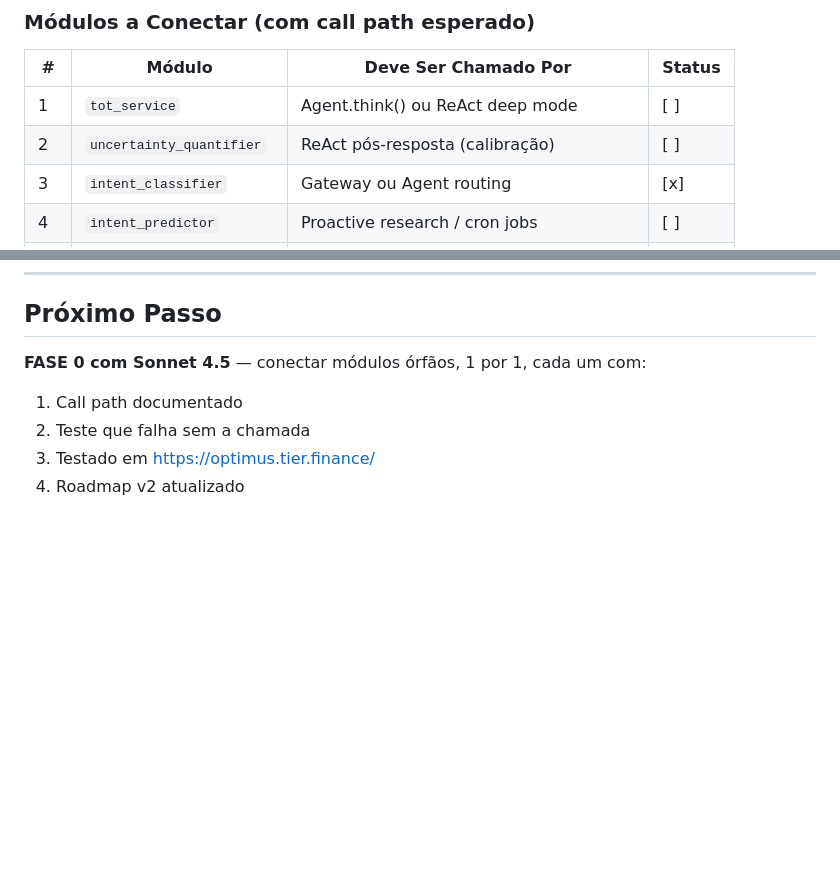
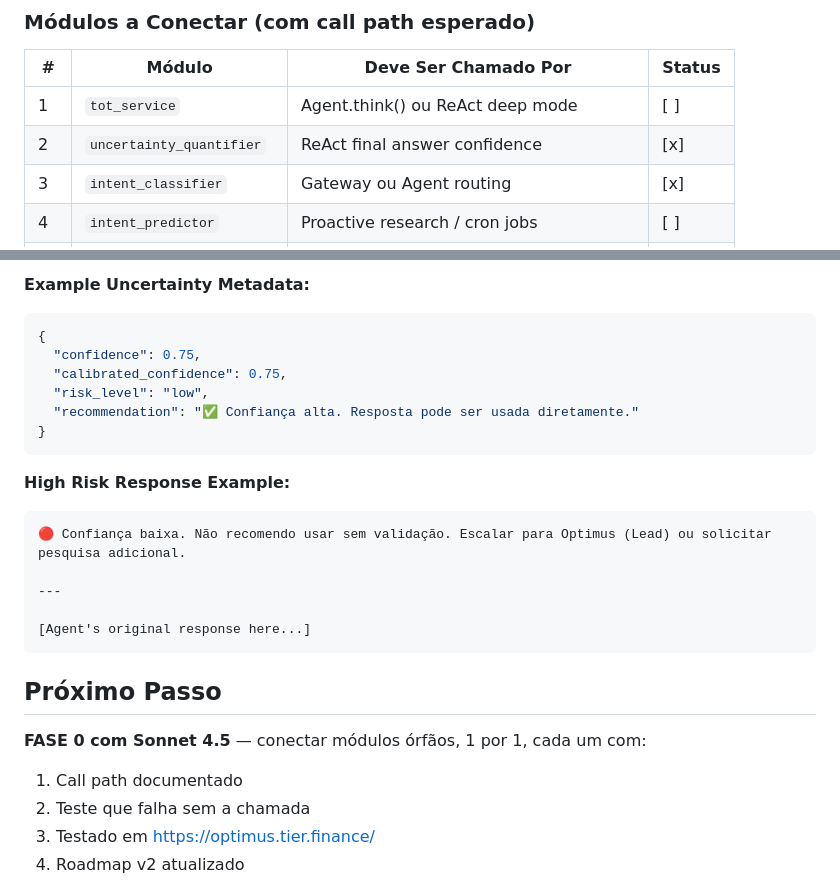
Before and after one commit to mmozil/optimus, a Markdown page: .docs/roadmap-optimus-v2.md, 2 parts joined by grey strips. Drawn GitHub-style; blank space fills up the shorter version.

````diff
--- a/.docs/roadmap-optimus-v2.md
+++ b/.docs/roadmap-optimus-v2.md
@@ -73,7 +73,7 @@
 | # | Módulo | Deve Ser Chamado Por | Status |
 |---|--------|---------------------|--------|
 | 1 | `tot_service` | Agent.think() ou ReAct deep mode | [ ] |
-| 2 | `uncertainty_quantifier` | ReAct pós-resposta (calibração) | [ ] |
+| 2 | `uncertainty_quantifier` | ReAct final answer confidence | [x] |
 | 3 | `intent_classifier` | Gateway ou Agent routing | [x] |
 | 4 | `intent_predictor` | Proactive research / cron jobs | [ ] |
 | 5 | `autonomous_executor` | ReAct (high confidence tasks) | [ ] |
@@ -1210,3 +1275,22 @@ Agent needs information
+**Example Uncertainty Metadata:**
+```json
+{
+  "confidence": 0.75,
+  "calibrated_confidence": 0.75,
+  "risk_level": "low",
+  "recommendation": "✅ Confiança alta. Resposta pode ser usada diretamente."
+}
+```
+
+**High Risk Response Example:**
+```
+🔴 Confiança baixa. Não recomendo usar sem validação. Escalar para Optimus (Lead) ou solicitar pesquisa adicional.
+
+---
+
+[Agent's original response here...]
+```
+
 ## Próximo Passo
 
 **FASE 0 com Sonnet 4.5** — conectar módulos órfãos, 1 por 1, cada um com:
````
Also changed, not shown: other parts of .docs/roadmap-optimus-v2.md (+65 -0 lines).
